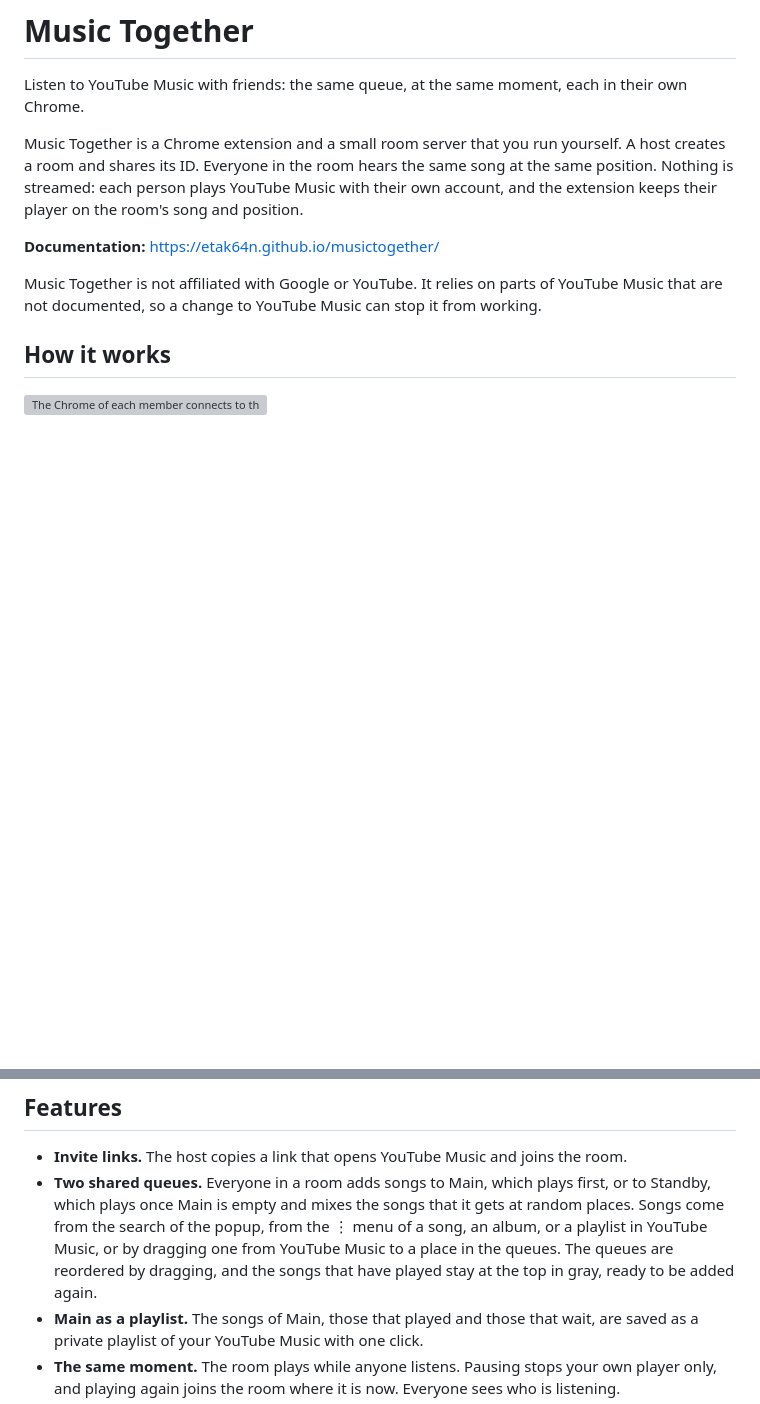
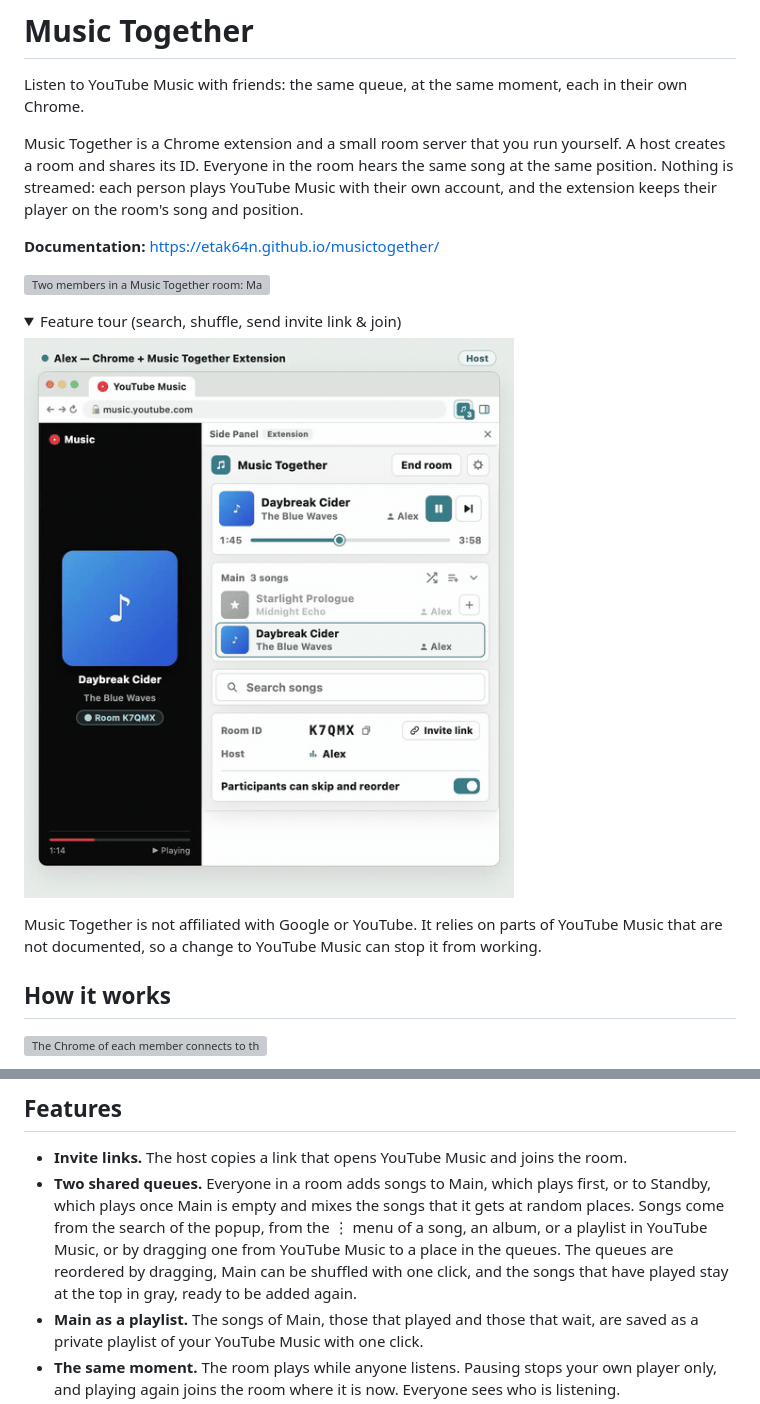
Before and after one commit to etak64n/musictogether, a Markdown page: README.md, 2 parts joined by grey strips. Drawn GitHub-style; pictures changed too: images/demo-tour.gif (added); folded sections open; blank space fills up the shorter version; grey boxes are pictures that could not be loaded.

Commit message:
Add sync and feature tour demo movies to README and docs (#2)
* Add sync and feature tour demo movies to README and docs

* Frame demos in Chrome with YouTube Music and add invite link sending flow

```diff
--- a/README.md
+++ b/README.md
@@ -7,6 +7,15 @@ A host creates a room and shares its ID. Everyone in the room hears the same son
 Nothing is streamed: each person plays YouTube Music with their own account, and the extension keeps their player on the room's song and position.
 
 **Documentation:** https://etak64n.github.io/musictogether/
+
+![Two members in a Music Together room: Maya searches and adds a song, Alex shuffles Main, and skips to the next song — both Chrome popups stay in sync in real time.](images/demo-sync.gif)
+
+<details>
+<summary>Feature tour (search, shuffle, send invite link & join)</summary>
+
+<img src="images/demo-tour.gif" alt="Music Together Chrome extension tour: searching and adding a song, shuffling Main, copying and sending the invite link in chat, and a friend joining the room." width="520">
+
+</details>
 
 Music Together is not affiliated with Google or YouTube. It relies on parts of YouTube Music that are not documented, so a change to YouTube Music can stop it from working.
 
@@ -21,7 +30,7 @@ Each extension computes the position from the timeline, and moves its own player
 ## Features
 
 - **Invite links.** The host copies a link that opens YouTube Music and joins the room.
-- **Two shared queues.** Everyone in a room adds songs to Main, which plays first, or to Standby, which plays once Main is empty and mixes the songs that it gets at random places. Songs come from the search of the popup, from the ⋮ menu of a song, an album, or a playlist in YouTube Music, or by dragging one from YouTube Music to a place in the queues. The queues are reordered by dragging, and the songs that have played stay at the top in gray, ready to be added again.
+- **Two shared queues.** Everyone in a room adds songs to Main, which plays first, or to Standby, which plays once Main is empty and mixes the songs that it gets at random places. Songs come from the search of the popup, from the ⋮ menu of a song, an album, or a playlist in YouTube Music, or by dragging one from YouTube Music to a place in the queues. The queues are reordered by dragging, Main can be shuffled with one click, and the songs that have played stay at the top in gray, ready to be added again.
 - **Main as a playlist.** The songs of Main, those that played and those that wait, are saved as a private playlist of your YouTube Music with one click.
 - **The same moment.** The room plays while anyone listens. Pausing stops your own player only, and playing again joins the room where it is now. Everyone sees who is listening.
 - **A host.** The host decides whether participants may skip, seek, and reorder, and ends the room.
```
Also changed, not shown: 6 other files.
